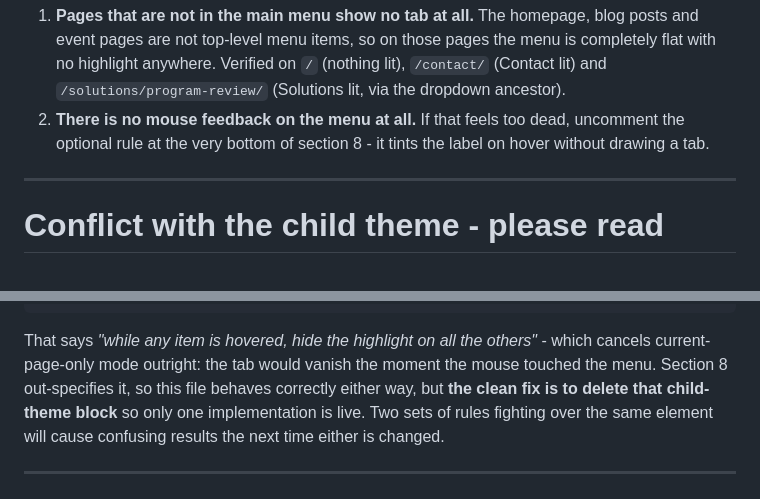
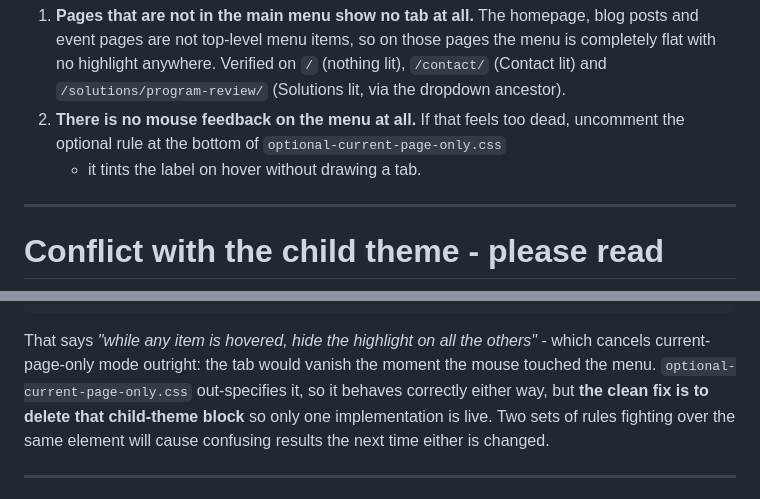
Before and after one commit to anirudhatalmale6-alt/nuventive-file-tab-nav, a Markdown page: INSTALL.md, 2 parts joined by grey strips. Rendered like a GitHub page.

Commit message:
Docs: point at the add-on file instead of section 8

```diff
--- a/INSTALL.md
+++ b/INSTALL.md
@@ -127,8 +127,8 @@ Two things to be aware of in this mode:
    `/` (nothing lit), `/contact/` (Contact lit) and
    `/solutions/program-review/` (Solutions lit, via the dropdown ancestor).
 2. **There is no mouse feedback on the menu at all.** If that feels too dead,
-   uncomment the optional rule at the very bottom of section 8 - it tints the
-   label on hover without drawing a tab.
+   uncomment the optional rule at the bottom of `optional-current-page-only.css`
+   - it tints the label on hover without drawing a tab.
 
 ---
 
@@ -150,8 +150,8 @@ The important one is its last rule:
 
 That says *"while any item is hovered, hide the highlight on all the others"* -
 which cancels current-page-only mode outright: the tab would vanish the moment
-the mouse touched the menu. Section 8 out-specifies it, so this file behaves
-correctly either way, but **the clean fix is to delete that child-theme block**
+the mouse touched the menu. `optional-current-page-only.css` out-specifies it, so
+it behaves correctly either way, but **the clean fix is to delete that child-theme block**
 so only one implementation is live. Two sets of rules fighting over the same
 element will cause confusing results the next time either is changed.
 
```
